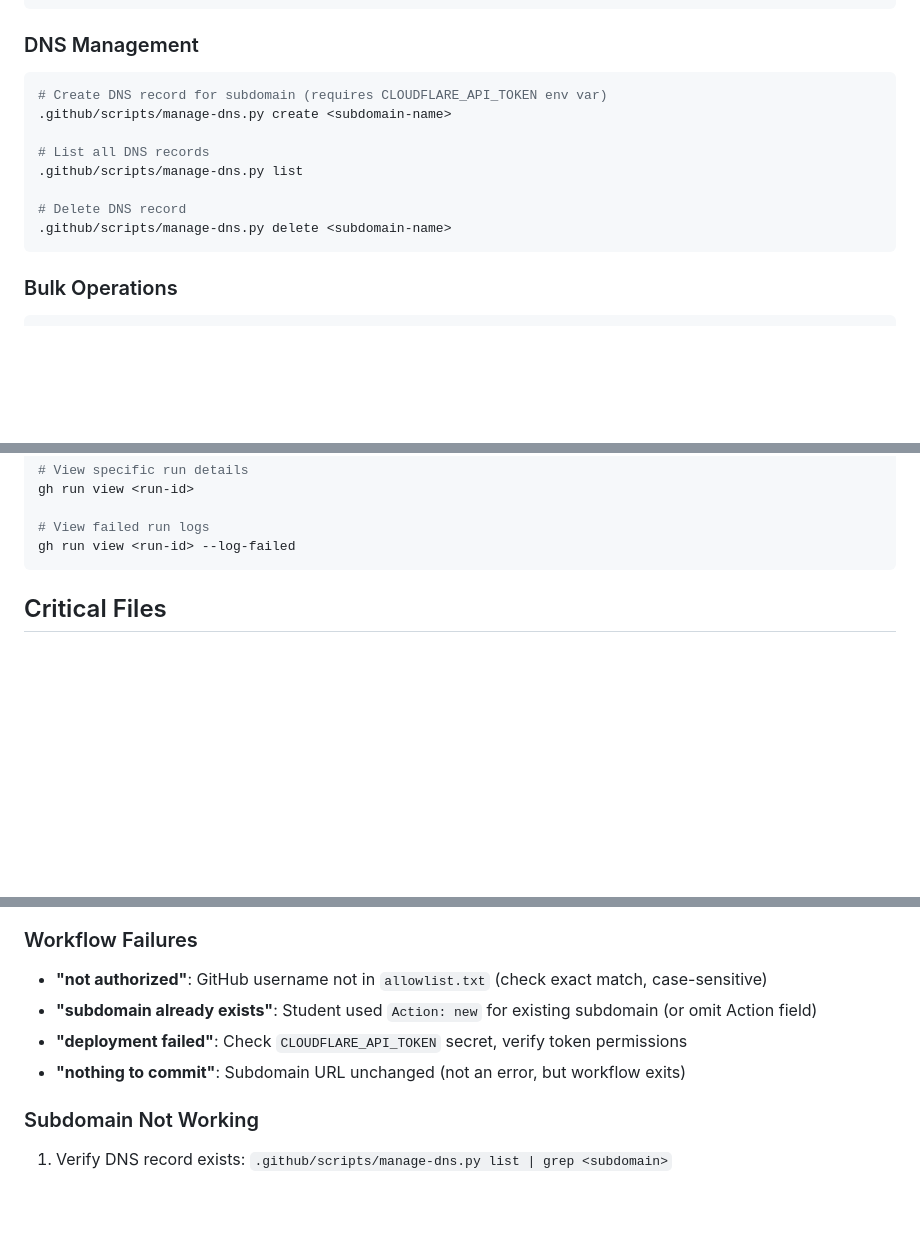
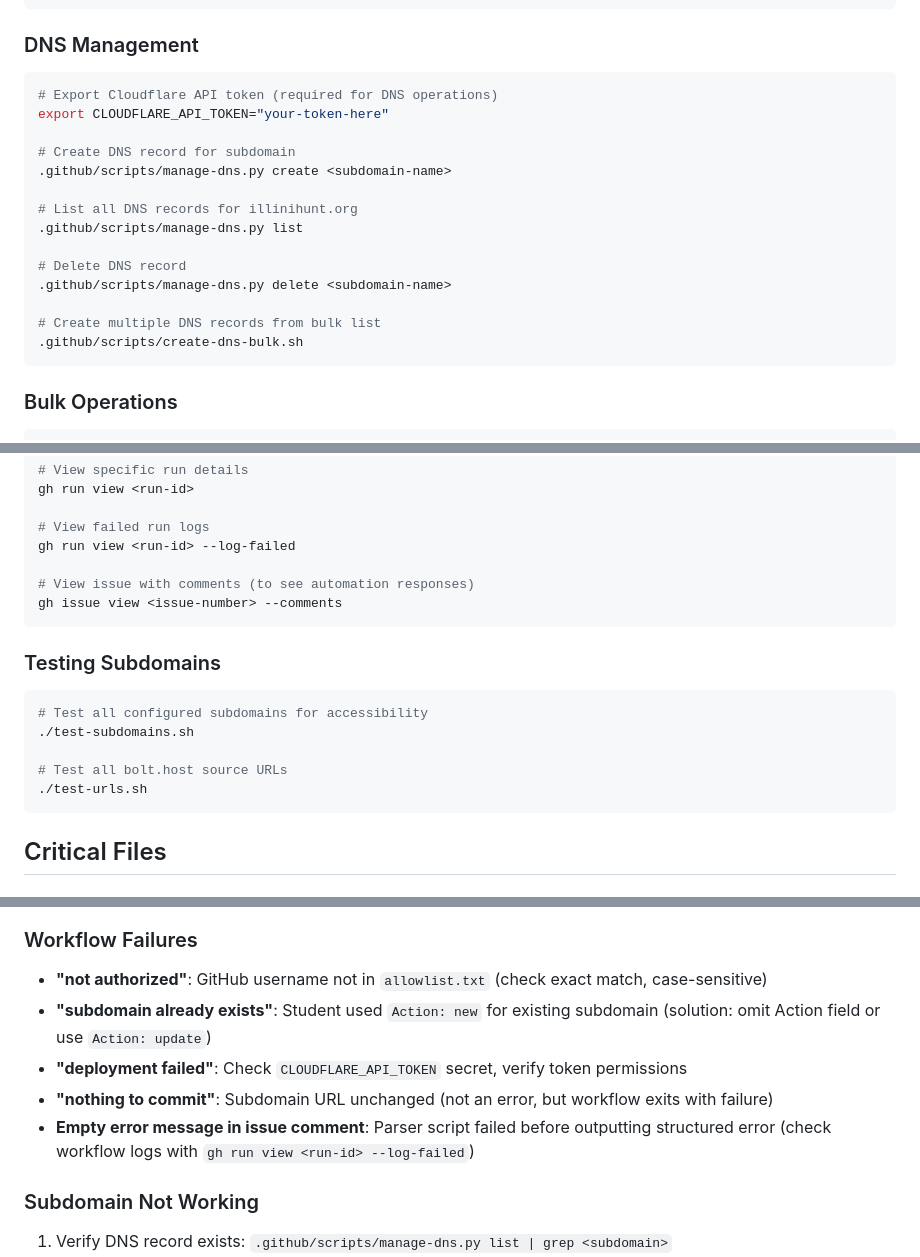
Before and after one commit to vishalsachdev/practicum, a Markdown page: CLAUDE.md, 3 parts joined by grey strips. Drawn GitHub-style; blank space fills up the shorter version.

````diff
--- a/CLAUDE.md
+++ b/CLAUDE.md
@@ -74,14 +75,20 @@ git push
 
 ### DNS Management
 ```bash
-# Create DNS record for subdomain (requires CLOUDFLARE_API_TOKEN env var)
+# Export Cloudflare API token (required for DNS operations)
+export CLOUDFLARE_API_TOKEN="your-token-here"
+
+# Create DNS record for subdomain
 .github/scripts/manage-dns.py create <subdomain-name>
 
-# List all DNS records
+# List all DNS records for illinihunt.org
 .github/scripts/manage-dns.py list
 
 # Delete DNS record
 .github/scripts/manage-dns.py delete <subdomain-name>
+
+# Create multiple DNS records from bulk list
+.github/scripts/create-dns-bulk.sh
 ```
 
 ### Bulk Operations
@@ -109,6 +116,18 @@ gh run view <run-id>
 
 # View failed run logs
 gh run view <run-id> --log-failed
+
+# View issue with comments (to see automation responses)
+gh issue view <issue-number> --comments
+```
+
+### Testing Subdomains
+```bash
+# Test all configured subdomains for accessibility
+./test-subdomains.sh
+
+# Test all bolt.host source URLs
+./test-urls.sh
 ```
 
 ## Critical Files
@@ -189,9 +224,10 @@ Students submit issue with same subdomain name, different URL. Script auto-detec
 
 ### Workflow Failures
 - **"not authorized"**: GitHub username not in `allowlist.txt` (check exact match, case-sensitive)
-- **"subdomain already exists"**: Student used `Action: new` for existing subdomain (or omit Action field)
+- **"subdomain already exists"**: Student used `Action: new` for existing subdomain (solution: omit Action field or use `Action: update`)
 - **"deployment failed"**: Check `CLOUDFLARE_API_TOKEN` secret, verify token permissions
-- **"nothing to commit"**: Subdomain URL unchanged (not an error, but workflow exits)
+- **"nothing to commit"**: Subdomain URL unchanged (not an error, but workflow exits with failure)
+- **Empty error message in issue comment**: Parser script failed before outputting structured error (check workflow logs with `gh run view <run-id> --log-failed`)
 
 ### Subdomain Not Working
 1. Verify DNS record exists: `.github/scripts/manage-dns.py list | grep <subdomain>`
````
Also changed, not shown: other parts of CLAUDE.md (+23 -6 lines).
